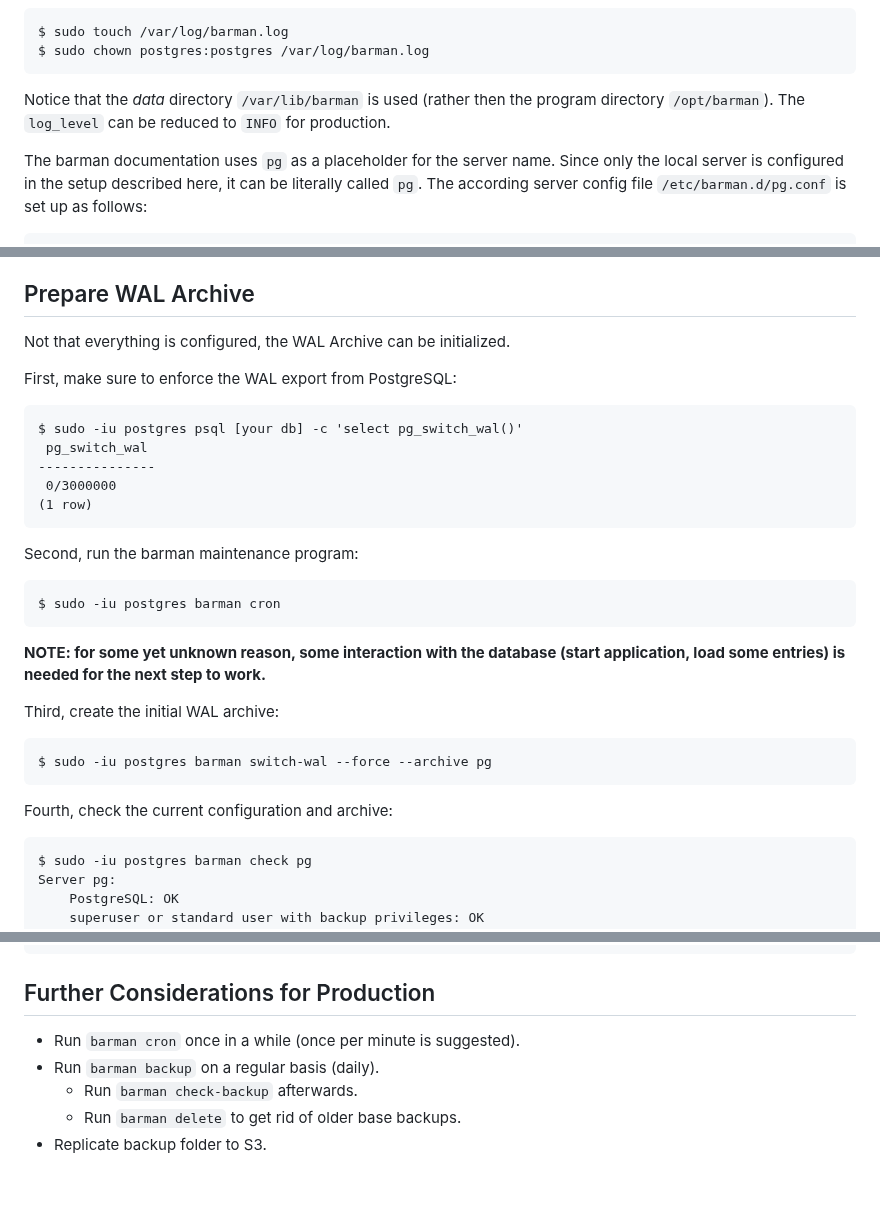
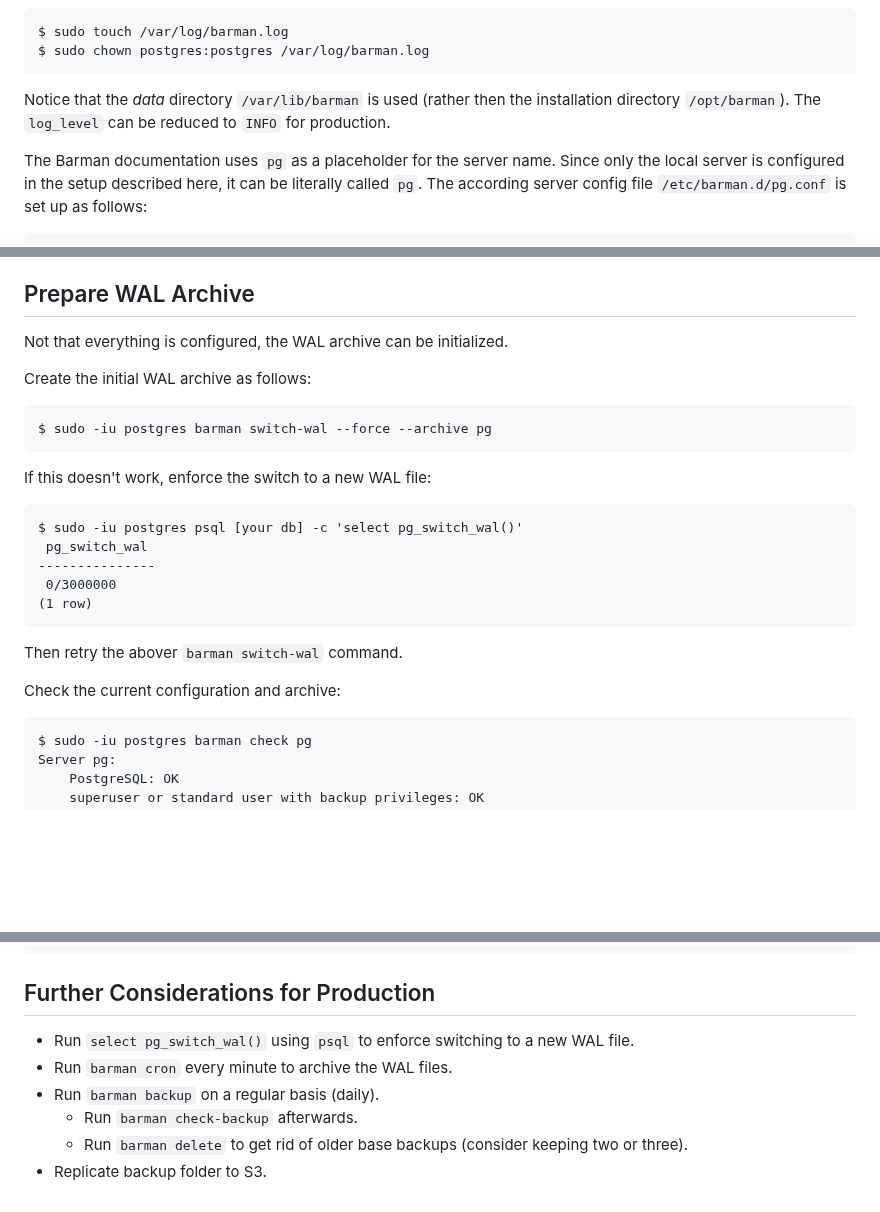
Before and after one commit to patrickbucher/docs, a Markdown page: postgresql/barman-howto.md, 3 parts joined by grey strips. GitHub-like rendering; blank space fills up the shorter version.

Commit message:
fixed instruction for initial WAL archive

```diff
--- a/postgresql/barman-howto.md
+++ b/postgresql/barman-howto.md
@@ -98,10 +98,10 @@ Make sure to create the log file:
     $ sudo chown postgres:postgres /var/log/barman.log
 
 Notice that the _data_ directory `/var/lib/barman` is used (rather then the
-program directory `/opt/barman`). The `log_level` can be reduced to `INFO` for
-production.
+installation directory `/opt/barman`). The `log_level` can be reduced to `INFO`
+for production.
 
-The barman documentation uses `pg` as a placeholder for the server name. Since
+The Barman documentation uses `pg` as a placeholder for the server name. Since
 only the local server is configured in the setup described here, it can be
 literally called `pg`. The according server config file `/etc/barman.d/pg.conf`
 is set up as follows:
@@ -122,9 +122,13 @@ the documentation without further consideration.)
 
 ## Prepare WAL Archive
 
-Not that everything is configured, the WAL Archive can be initialized.
+Not that everything is configured, the WAL archive can be initialized.
 
-First, make sure to enforce the WAL export from PostgreSQL:
+Create the initial WAL archive as follows:
+
+    $ sudo -iu postgres barman switch-wal --force --archive pg
+
+If this doesn't work, enforce the switch to a new WAL file:
 
     $ sudo -iu postgres psql [your db] -c 'select pg_switch_wal()'
      pg_switch_wal
@@ -132,18 +136,9 @@ First, make sure to enforce the WAL export from PostgreSQL:
      0/3000000
     (1 row)
 
-Second, run the barman maintenance program:
+Then retry the abover `barman switch-wal` command.
 
-    $ sudo -iu postgres barman cron
-
-**NOTE: for some yet unknown reason, some interaction with the database (start
-application, load some entries) is needed for the next step to work.**
-
-Third, create the initial WAL archive:
-
-    $ sudo -iu postgres barman switch-wal --force --archive pg
-
-Fourth, check the current configuration and archive:
+Check the current configuration and archive:
 
     $ sudo -iu postgres barman check pg
     Server pg:
@@ -298,8 +294,10 @@ archiving):
 
 ## Further Considerations for Production
 
-- Run `barman cron` once in a while (once per minute is suggested).
+- Run `select pg_switch_wal()` using `psql` to enforce switching to a new WAL file.
+- Run `barman cron` every minute to archive the WAL files.
 - Run `barman backup` on a regular basis (daily).
     - Run `barman check-backup` afterwards.
-    - Run `barman delete` to get rid of older base backups.
+    - Run `barman delete` to get rid of older base backups (consider keeping two
+      or three).
 - Replicate backup folder to S3.
```
Also changed, not shown: other parts of postgresql/barman-howto.md (+5 -4 lines).
